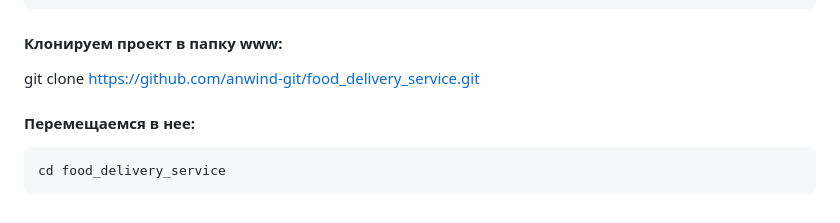
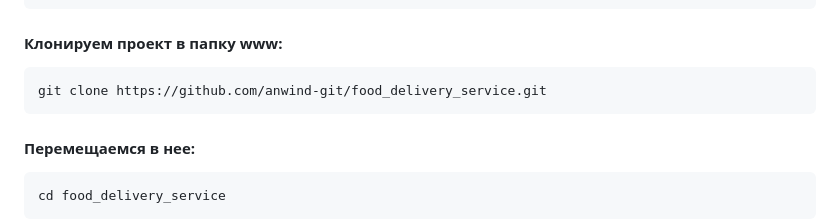
Before and after one commit to anwind-git/food_delivery_service, a Markdown page: README.md, the part around the change. Rendered like a GitHub page.

Commit message:
init commit

```diff
--- a/README.md
+++ b/README.md
@@ -56,7 +56,7 @@ TeleBot - использовался для создания бота взаим
     mkdir /var/www
     cd /var/www
 #### Клонируем проект в папку www:
-git clone [https://github.com/anwind-git/food_delivery_service.git]("github.com/anwind-git/food_delivery_service")
+    git clone https://github.com/anwind-git/food_delivery_service.git
 #### Перемещаемся в нее:
     cd food_delivery_service
 
```
